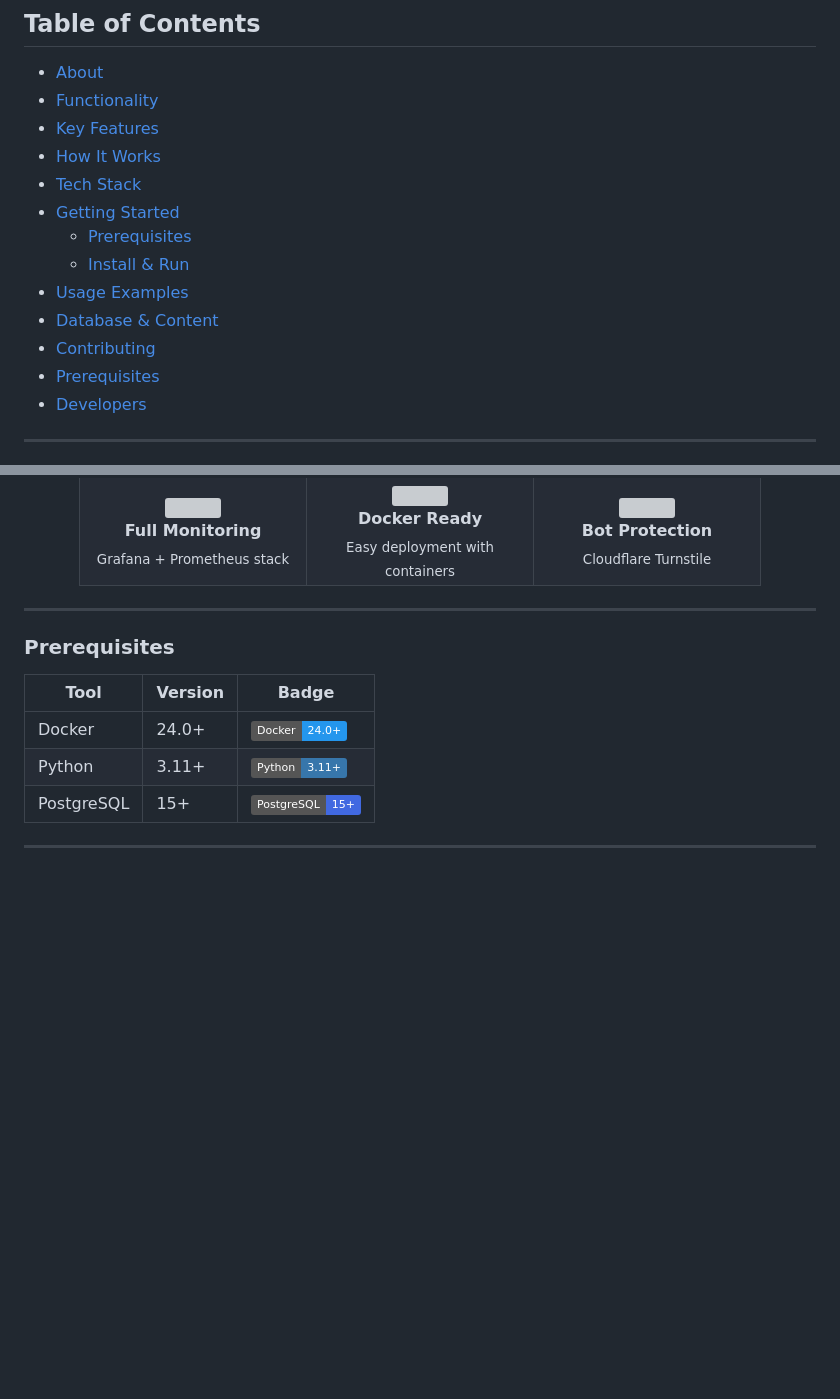
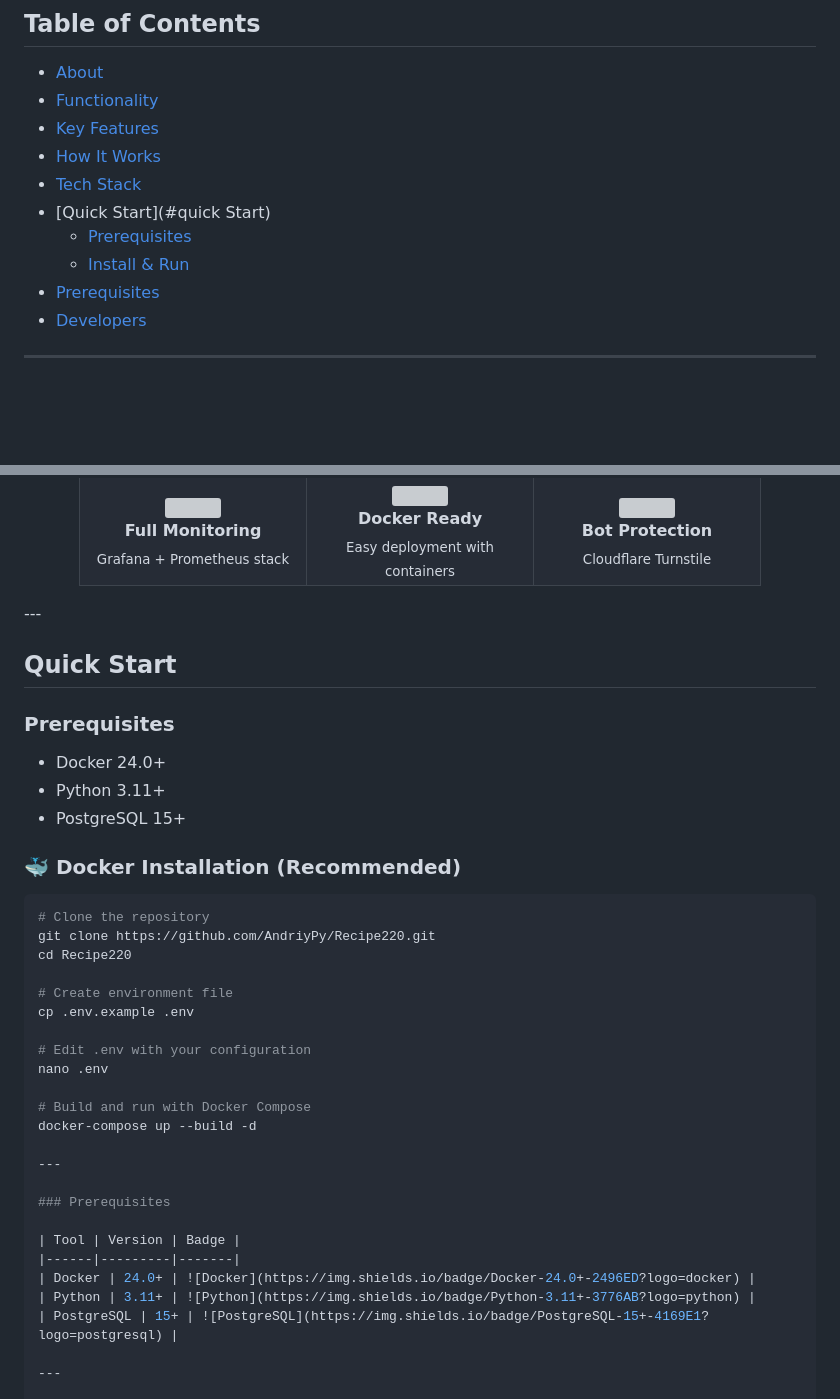
Before and after one commit to AndriyPy/Recipe220, a Markdown page: README.md, 2 parts joined by grey strips. Rendered like a GitHub page; badges without logos; blank space fills up the shorter version; grey boxes are pictures that could not be loaded.

````diff
--- a/README.md
+++ b/README.md
@@ -28,12 +28,9 @@ Welcome to **Smart Recipe** — the delightful web experience powered by the Rec
 - [Key Features](#key-features)
 - [How It Works](#how-it-works)
 - [Tech Stack](#tech-stack)
-- [Getting Started](#getting-started)
+- [Quick Start](#quick Start)
   - [Prerequisites](#prerequisites)
   - [Install & Run](#install--run)
-- [Usage Examples](#usage-examples)
-- [Database & Content](#database--content)
-- [Contributing](#contributing)
 - [Prerequisites](#prerequisites)
 - [Developers](#developers)
 
@@ -125,6 +122,30 @@ Project repository: [Recipe220](https://github.com/AndriyPy/Recipe220)
     </tr>
   </table>
 </div>
+---
+
+## Quick Start
+
+### Prerequisites
+- Docker 24.0+
+- Python 3.11+
+- PostgreSQL 15+
+
+### 🐳 Docker Installation (Recommended)
+
+```bash
+# Clone the repository
+git clone https://github.com/AndriyPy/Recipe220.git
+cd Recipe220
+
+# Create environment file
+cp .env.example .env
+
+# Edit .env with your configuration
+nano .env
+
+# Build and run with Docker Compose
+docker-compose up --build -d
 
 ---
 
````
